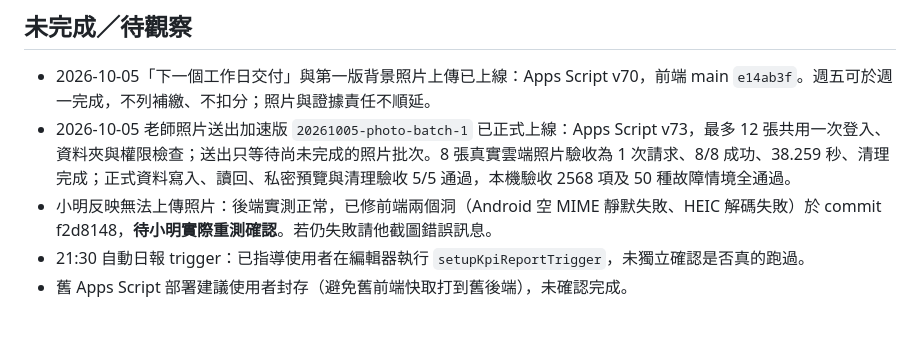
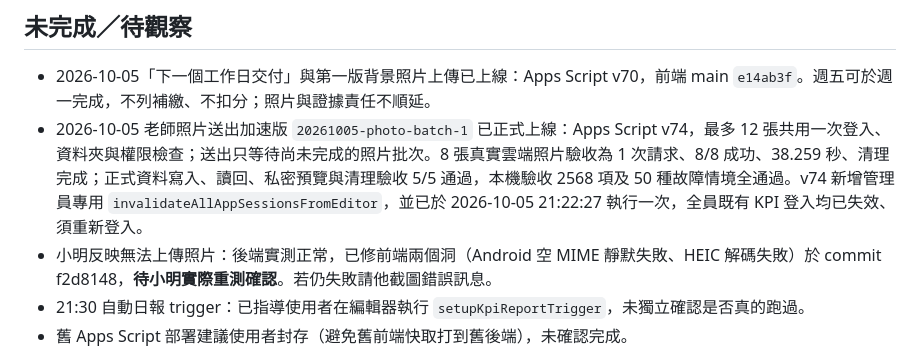
Before and after one commit to alienlai0607-ai/teacher-system, a Markdown page: AGENTS.md, the part around the change. Rendered like a GitHub page; blank space fills up the shorter version.

Commit message:
docs: record v74 forced relogin release

```diff
--- a/AGENTS.md
+++ b/AGENTS.md
@@ -59,7 +59,7 @@
 ## 未完成／待觀察
 
 - 2026-10-05「下一個工作日交付」與第一版背景照片上傳已上線：Apps Script v70，前端 main `e14ab3f`。週五可於週一完成，不列補繳、不扣分；照片與證據責任不順延。
-- 2026-10-05 老師照片送出加速版 `20261005-photo-batch-1` 已正式上線：Apps Script v73，最多 12 張共用一次登入、資料夾與權限檢查；送出只等待尚未完成的照片批次。8 張真實雲端照片驗收為 1 次請求、8/8 成功、38.259 秒、清理完成；正式資料寫入、讀回、私密預覽與清理驗收 5/5 通過，本機驗收 2568 項及 50 種故障情境全通過。
+- 2026-10-05 老師照片送出加速版 `20261005-photo-batch-1` 已正式上線：Apps Script v74，最多 12 張共用一次登入、資料夾與權限檢查；送出只等待尚未完成的照片批次。8 張真實雲端照片驗收為 1 次請求、8/8 成功、38.259 秒、清理完成；正式資料寫入、讀回、私密預覽與清理驗收 5/5 通過，本機驗收 2568 項及 50 種故障情境全通過。v74 新增管理員專用 `invalidateAllAppSessionsFromEditor`，並已於 2026-10-05 21:22:27 執行一次，全員既有 KPI 登入均已失效、須重新登入。
 - 小明反映無法上傳照片：後端實測正常，已修前端兩個洞（Android 空 MIME 靜默失敗、HEIC 解碼失敗）於 commit f2d8148，**待小明實際重測確認**。若仍失敗請他截圖錯誤訊息。
 - 21:30 自動日報 trigger：已指導使用者在編輯器執行 `setupKpiReportTrigger`，未獨立確認是否真的跑過。
 - 舊 Apps Script 部署建議使用者封存（避免舊前端快取打到舊後端），未確認完成。
```
